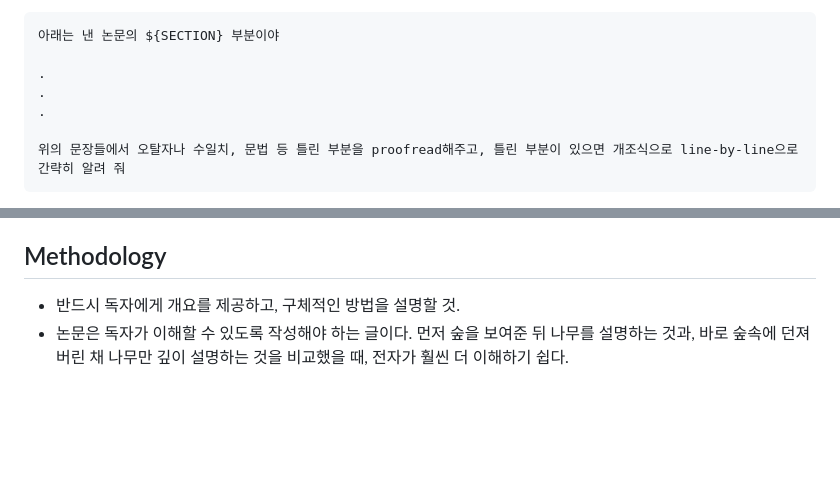
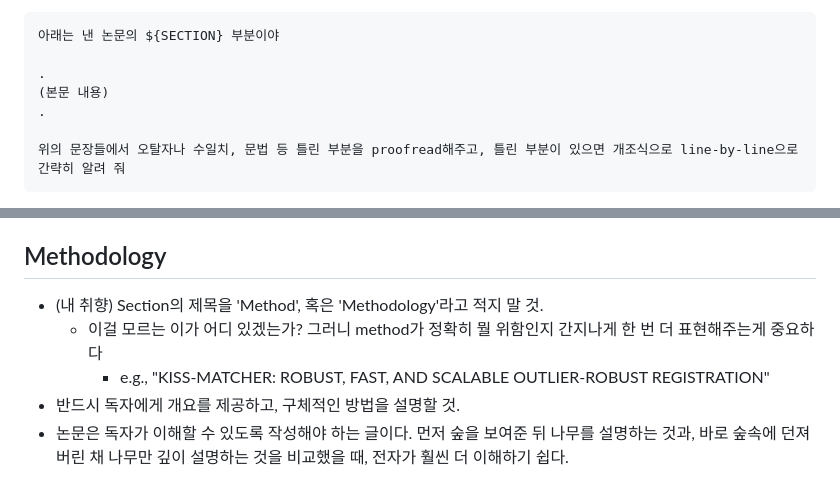
Before and after one commit to LimHyungTae/paper-writing-checklist, a Markdown page: README.md, 2 parts joined by grey strips. Rendered like a GitHub page; blank space fills up the shorter version.

```diff
--- a/README.md
+++ b/README.md
@@ -27,7 +27,7 @@
 아래는 낸 논문의 ${SECTION} 부분이야
 
 .
-.
+(본문 내용)
 .
 
 위의 문장들에서 오탈자나 수일치, 문법 등 틀린 부분을 proofread해주고, 틀린 부분이 있으면 개조식으로 line-by-line으로 간략히 알려 줘
@@ -221,6 +225,9 @@ Formally, let us assume that the $\corridx$-th pair (or the $\corridx$-th corres
 
 ## Methodology
 
+* (내 취향) Section의 제목을 'Method', 혹은 'Methodology'라고 적지 말 것.
+   * 이걸 모르는 이가 어디 있겠는가? 그러니 method가 정확히 뭘 위함인지 간지나게 한 번 더 표현해주는게 중요하다
+     * e.g., "KISS-MATCHER: ROBUST, FAST, AND SCALABLE OUTLIER-ROBUST REGISTRATION"
 * 반드시 독자에게 개요를 제공하고, 구체적인 방법을 설명할 것.
 * 논문은 독자가 이해할 수 있도록 작성해야 하는 글이다. 먼저 숲을 보여준 뒤 나무를 설명하는 것과, 바로 숲속에 던져버린 채 나무만 깊이 설명하는 것을 비교했을 때, 전자가 훨씬 더 이해하기 쉽다.
 
```
Also changed, not shown: other parts of README.md (+13 -6 lines).
